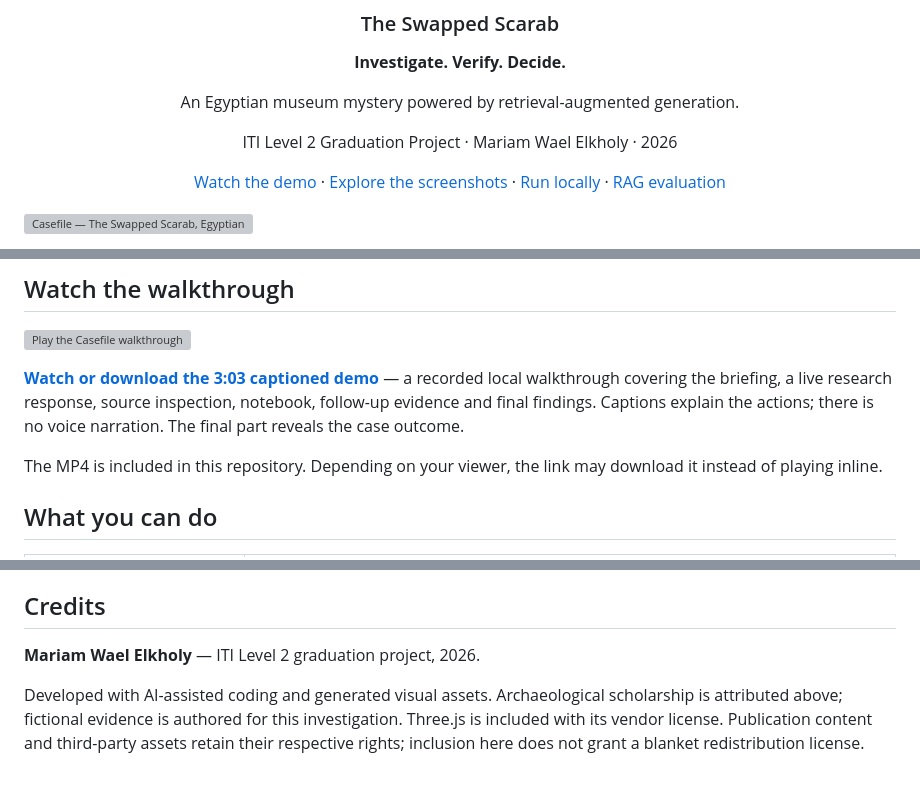
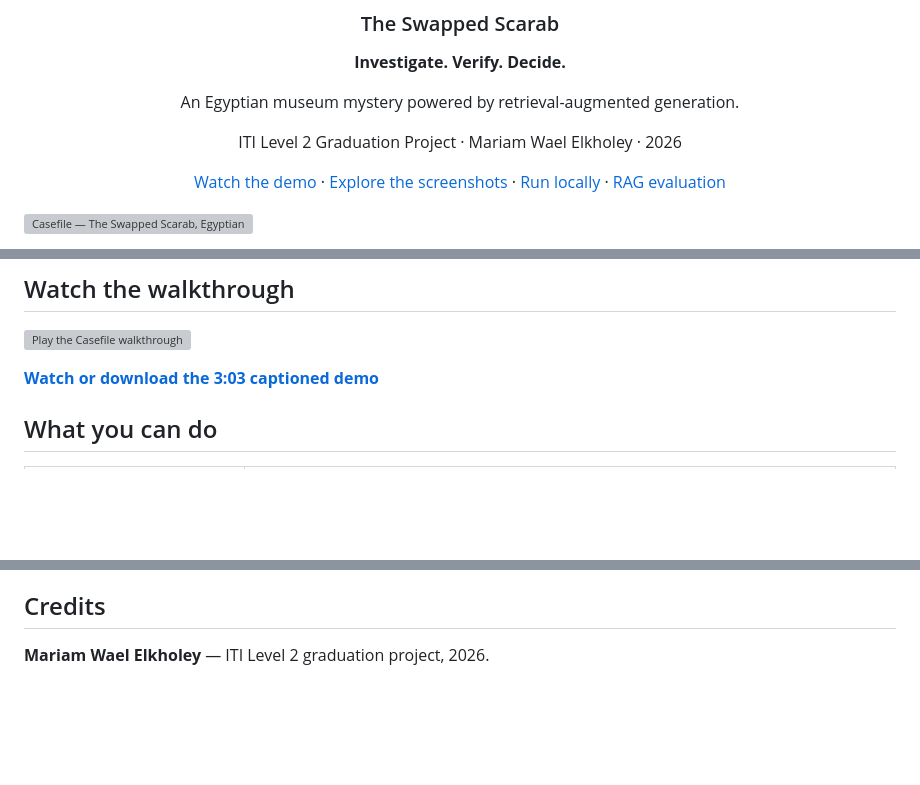
Before and after one commit to MariamElkholeyy/CaseFile, a Markdown page: README.md, 3 parts joined by grey strips. Drawn GitHub-style; blank space fills up the shorter version; grey boxes are pictures that could not be loaded.

```diff
--- a/README.md
+++ b/README.md
@@ -6,7 +6,7 @@
 
 An Egyptian museum mystery powered by retrieval-augmented generation.
 
-ITI Level 2 Graduation Project · Mariam Wael Elkholy · 2026
+ITI Level 2 Graduation Project · Mariam Wael Elkholey · 2026
 
 [Watch the demo](docs/casefile-demo.mp4) · [Explore the screenshots](#inside-the-investigation) · [Run locally](#setup) · [RAG evaluation](#quality-and-evaluation)
 
@@ -24,9 +25,9 @@ The mystery and its characters are fictional. The archaeological reference is re
 
 [![Play the Casefile walkthrough](docs/screenshots/opening.png)](docs/casefile-demo.mp4)
 
-**[Watch or download the 3:03 captioned demo](docs/casefile-demo.mp4)** — a recorded local walkthrough covering the briefing, a live research response, source inspection, notebook, follow-up evidence and final findings. Captions explain the actions; there is no voice narration. The final part reveals the case outcome.
+**[Watch or download the 3:03 captioned demo](docs/casefile-demo.mp4)**
 
-The MP4 is included in this repository. Depending on your viewer, the link may download it instead of playing inline.
+
 
 ## What you can do
 
@@ -296,6 +297,4 @@ The host Ollama service must be reachable from the container. Native local setup
 
 ## Credits
 
-**Mariam Wael Elkholy** — ITI Level 2 graduation project, 2026.
-
-Developed with AI-assisted coding and generated visual assets. Archaeological scholarship is attributed above; fictional evidence is authored for this investigation. Three.js is included with its vendor license. Publication content and third-party assets retain their respective rights; inclusion here does not grant a blanket redistribution license.
+**Mariam Wael Elkholey** — ITI Level 2 graduation project, 2026.
```
Also changed, not shown: other parts of README.md (+1 -0 lines).
